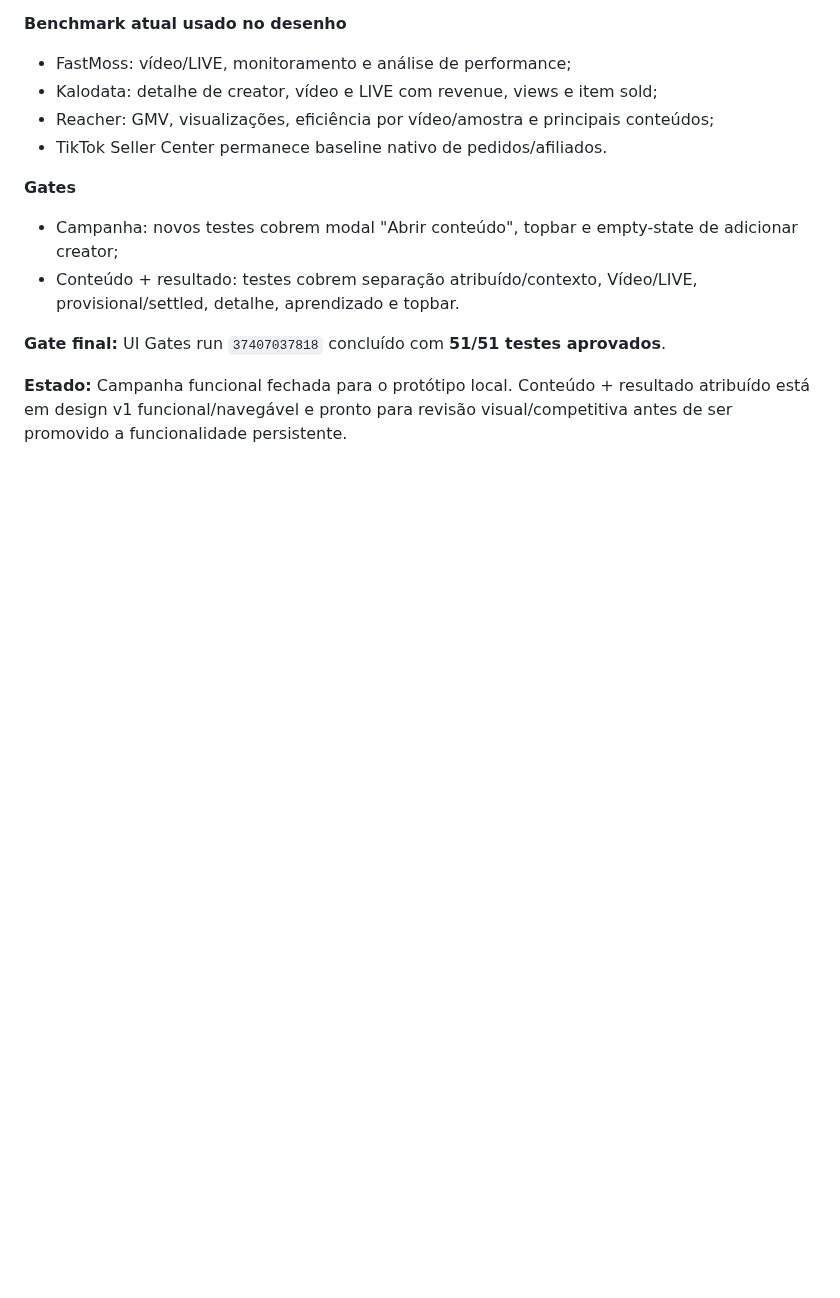
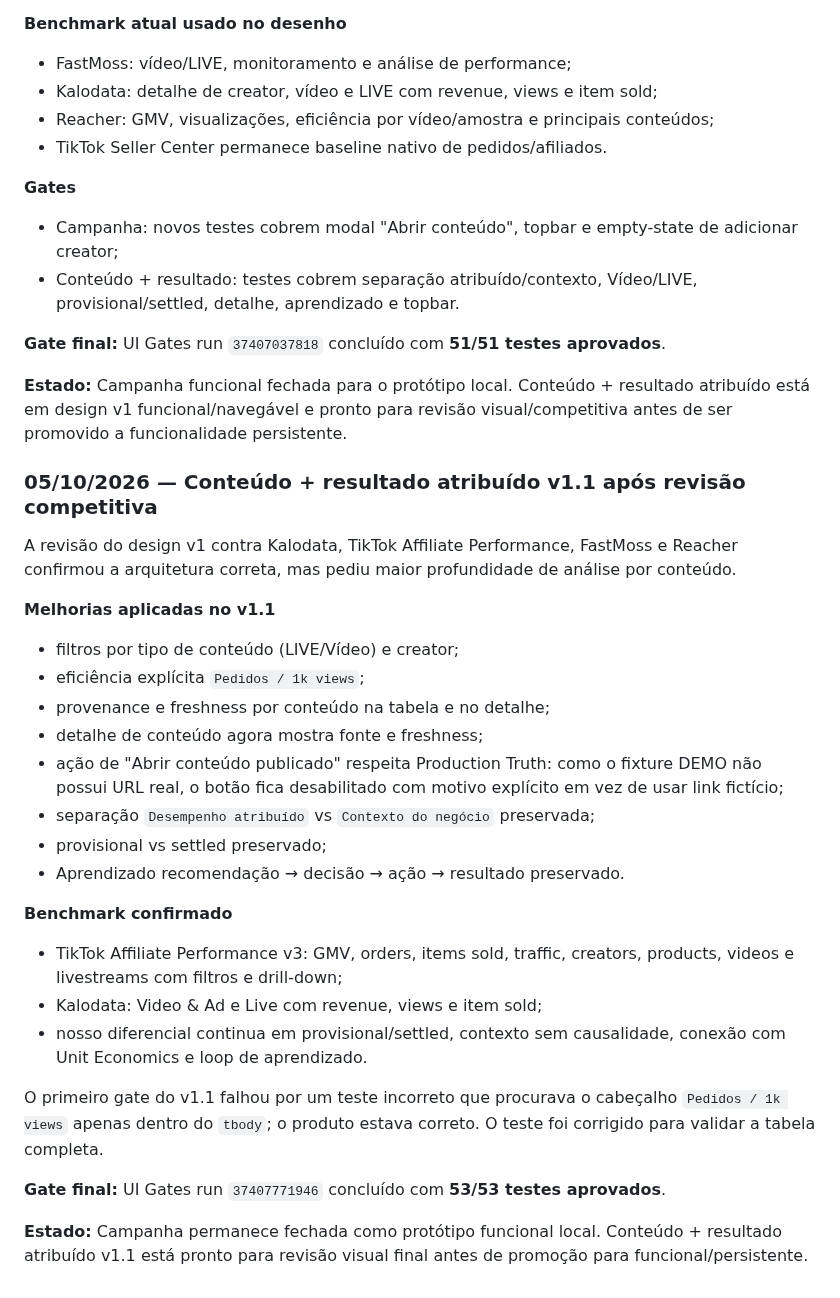
Before and after one commit to dbdanielbaracho/COMMERCE-OS, a Markdown page: MEMORIA_CREATOR_COMMERCE_OS.md, the part around the change. Drawn GitHub-style; blank space fills up the shorter version.

Commit message:
docs: record Content results v1.1 competitive review gate

```diff
--- a/MEMORIA_CREATOR_COMMERCE_OS.md
+++ b/MEMORIA_CREATOR_COMMERCE_OS.md
@@ -1140,3 +1140,28 @@ O desenho implementa:
 **Gate final:** UI Gates run `37407037818` concluído com **51/51 testes aprovados**.
 
 **Estado:** Campanha funcional fechada para o protótipo local. Conteúdo + resultado atribuído está em design v1 funcional/navegável e pronto para revisão visual/competitiva antes de ser promovido a funcionalidade persistente.
+
+
+### 05/10/2026 — Conteúdo + resultado atribuído v1.1 após revisão competitiva
+A revisão do design v1 contra Kalodata, TikTok Affiliate Performance, FastMoss e Reacher confirmou a arquitetura correta, mas pediu maior profundidade de análise por conteúdo.
+
+**Melhorias aplicadas no v1.1**
+- filtros por tipo de conteúdo (LIVE/Vídeo) e creator;
+- eficiência explícita `Pedidos / 1k views`;
+- provenance e freshness por conteúdo na tabela e no detalhe;
+- detalhe de conteúdo agora mostra fonte e freshness;
+- ação de "Abrir conteúdo publicado" respeita Production Truth: como o fixture DEMO não possui URL real, o botão fica desabilitado com motivo explícito em vez de usar link fictício;
+- separação `Desempenho atribuído` vs `Contexto do negócio` preservada;
+- provisional vs settled preservado;
+- Aprendizado recomendação → decisão → ação → resultado preservado.
+
+**Benchmark confirmado**
+- TikTok Affiliate Performance v3: GMV, orders, items sold, traffic, creators, products, videos e livestreams com filtros e drill-down;
+- Kalodata: Video & Ad e Live com revenue, views e item sold;
+- nosso diferencial continua em provisional/settled, contexto sem causalidade, conexão com Unit Economics e loop de aprendizado.
+
+O primeiro gate do v1.1 falhou por um teste incorreto que procurava o cabeçalho `Pedidos / 1k views` apenas dentro do `tbody`; o produto estava correto. O teste foi corrigido para validar a tabela completa.
+
+**Gate final:** UI Gates run `37407771946` concluído com **53/53 testes aprovados**.
+
+**Estado:** Campanha permanece fechada como protótipo funcional local. Conteúdo + resultado atribuído v1.1 está pronto para revisão visual final antes de promoção para funcional/persistente.
```
